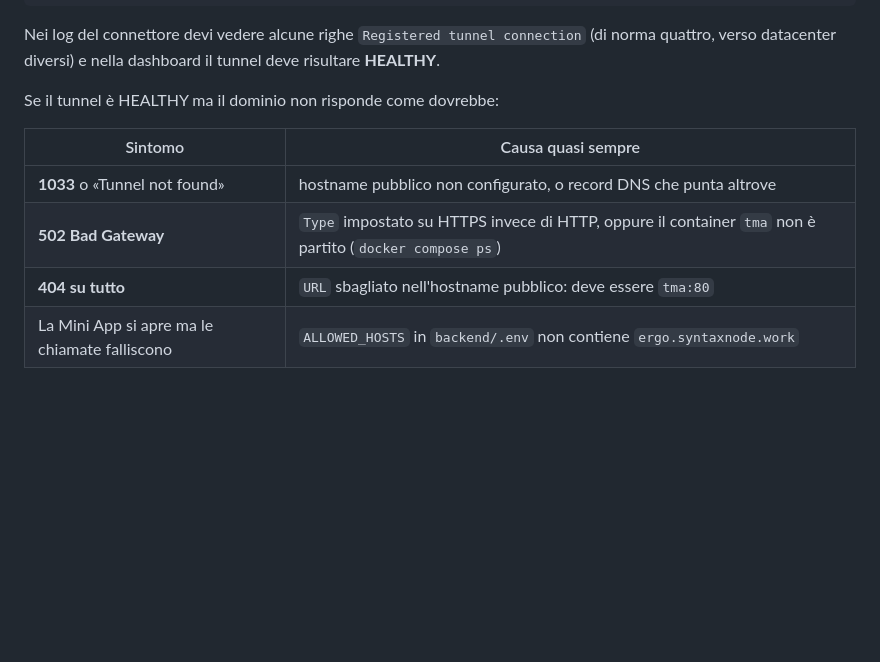
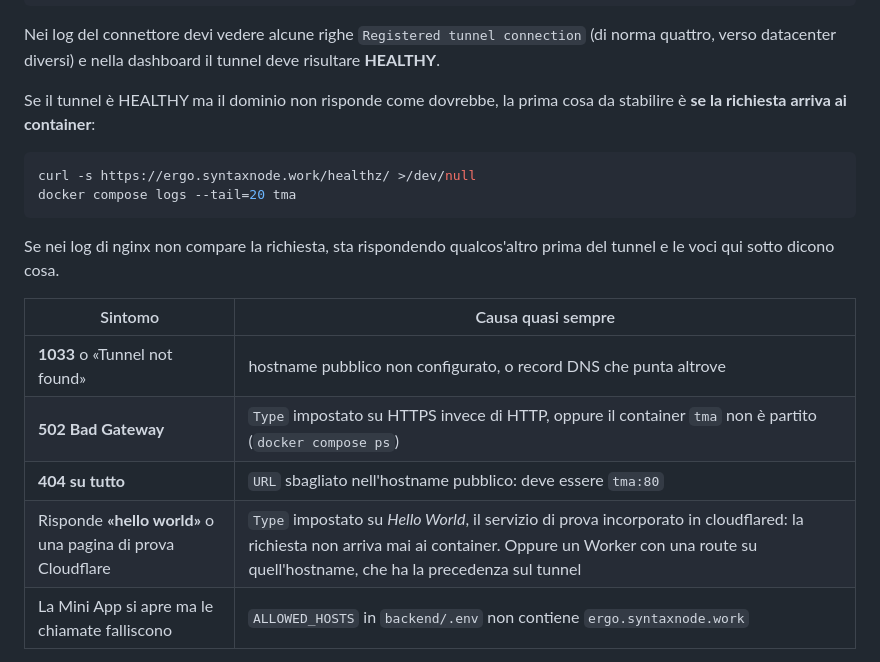
Before and after one commit to pablozramirez73/claude_test, a Markdown page: deploy/computer-locale.md, the part around the change. Rendered like a GitHub page; blank space fills up the shorter version.

Commit message:
docs(deploy): diagnosi quando risponde qualcosa che non e' l'app
Sintomo trovato sul campo: il dominio risponde "hello world". Nessuna
parte di ErgoCheck risponde cosi', quindi qualcosa intercetta prima -
tipicamente il servizio di prova `hello_world` incorporato in cloudflared,
selezionabile come Type nell'hostname pubblico, oppure un Worker con una
route su quell'hostname, che ha la precedenza sul tunnel.

Aggiunto il controllo decisivo prima della tabella: se la richiesta non
compare nei log di nginx, non e' un problema dell'applicazione.

Co-Authored-By: Claude Opus 5 <noreply@anthropic.com>
Claude-Session: https://claude.ai/code/session_01DEoEWLE8WeGET2zrCt96TA

````diff
--- a/deploy/computer-locale.md
+++ b/deploy/computer-locale.md
@@ -213,13 +213,23 @@ Nei log del connettore devi vedere alcune righe `Registered tunnel
 connection` (di norma quattro, verso datacenter diversi) e nella dashboard
 il tunnel deve risultare **HEALTHY**.
 
-Se il tunnel è HEALTHY ma il dominio non risponde come dovrebbe:
+Se il tunnel è HEALTHY ma il dominio non risponde come dovrebbe, la prima
+cosa da stabilire è **se la richiesta arriva ai container**:
+
+```bash
+curl -s https://ergo.syntaxnode.work/healthz/ >/dev/null
+docker compose logs --tail=20 tma
+```
+
+Se nei log di nginx non compare la richiesta, sta rispondendo qualcos'altro
+prima del tunnel e le voci qui sotto dicono cosa.
 
 | Sintomo | Causa quasi sempre |
 | --- | --- |
 | **1033** o «Tunnel not found» | hostname pubblico non configurato, o record DNS che punta altrove |
 | **502 Bad Gateway** | `Type` impostato su HTTPS invece di HTTP, oppure il container `tma` non è partito (`docker compose ps`) |
 | **404 su tutto** | `URL` sbagliato nell'hostname pubblico: deve essere `tma:80` |
+| Risponde **«hello world»** o una pagina di prova Cloudflare | `Type` impostato su *Hello World*, il servizio di prova incorporato in cloudflared: la richiesta non arriva mai ai container. Oppure un Worker con una route su quell'hostname, che ha la precedenza sul tunnel |
 | La Mini App si apre ma le chiamate falliscono | `ALLOWED_HOSTS` in `backend/.env` non contiene `ergo.syntaxnode.work` |
 
 Apri poi `https://ergo.syntaxnode.work` in un browser: deve comparire la
````
